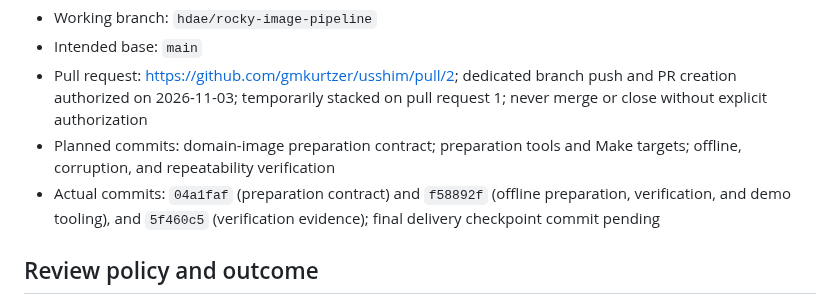
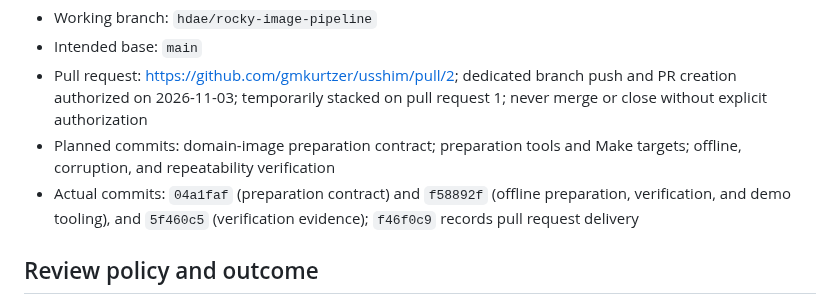
Before and after one commit to gmkurtzer/ginux, a Markdown page: hdae/gates-todo/2-rocky-image-pipeline.md, the part around the change. Rendered like a GitHub page.

Commit message:
Finalize Gate 2 delivery record
Signed-off-by: Gregory M. Kurtzer <gmkurtzer@gmail.com>

```diff
--- a/hdae/gates-todo/2-rocky-image-pipeline.md
+++ b/hdae/gates-todo/2-rocky-image-pipeline.md
@@ -131,7 +131,7 @@ content as a domain userspace that Ginus builds and tests can consume offline.
   Make targets; offline, corruption, and repeatability verification
 - Actual commits: `04a1faf` (preparation contract) and `f58892f` (offline
   preparation, verification, and demo tooling), and `5f460c5` (verification
-  evidence); final delivery checkpoint commit pending
+  evidence); `f46f0c9` records pull request delivery
 
 ## Review policy and outcome
 
```
